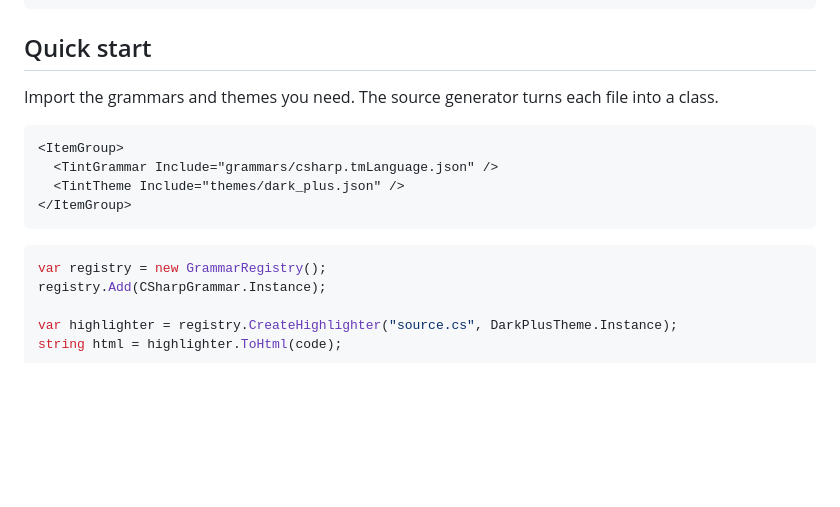
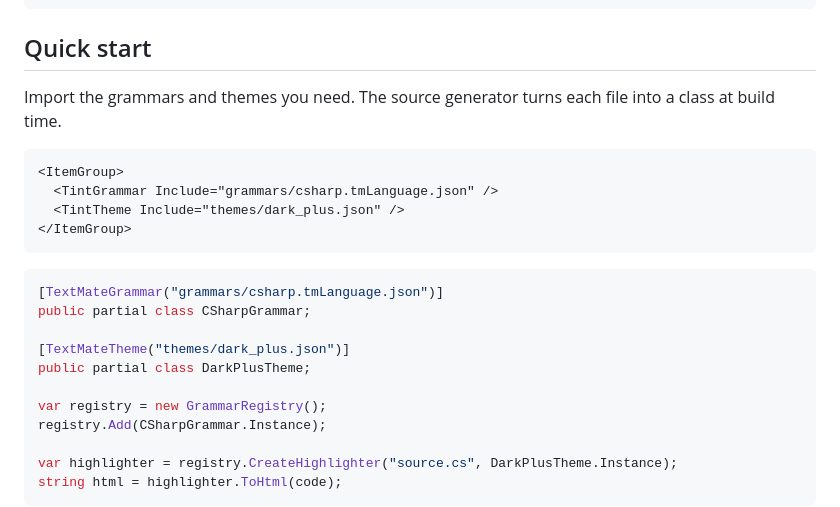
Before and after one commit to sebastienros/tint, a Markdown page: README.md, the part around the change. Drawn GitHub-style; blank space fills up the shorter version.

````diff
--- a/README.md
+++ b/README.md
@@ -17,7 +17,8 @@ dotnet add package Tint
 
 ## Quick start
 
-Import the grammars and themes you need. The source generator turns each file into a class.
+Import the grammars and themes you need. The source generator turns each file into a class at
+build time.
 
 ```xml
 <ItemGroup>
@@ -27,6 +28,12 @@ Import the grammars and themes you need. The source generator turns each file in
 ```
 
 ```csharp
+[TextMateGrammar("grammars/csharp.tmLanguage.json")]
+public partial class CSharpGrammar;
+
+[TextMateTheme("themes/dark_plus.json")]
+public partial class DarkPlusTheme;
+
 var registry = new GrammarRegistry();
 registry.Add(CSharpGrammar.Instance);
 
````
Also changed, not shown: docs/design.md (+33 -11 lines), docs/plan.md (+7 -5 lines).
